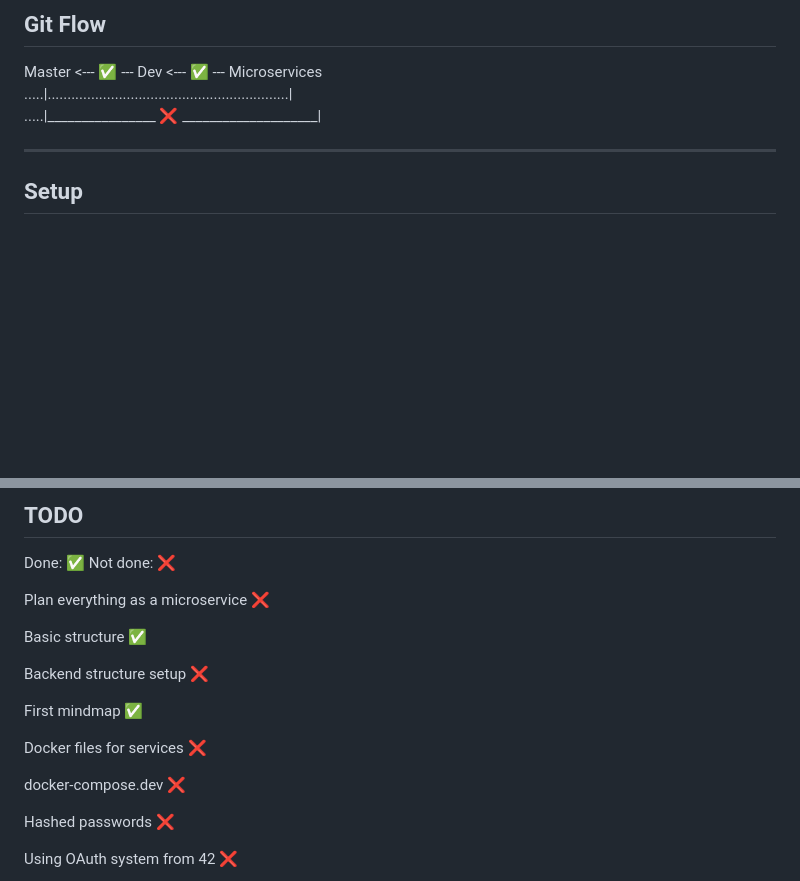
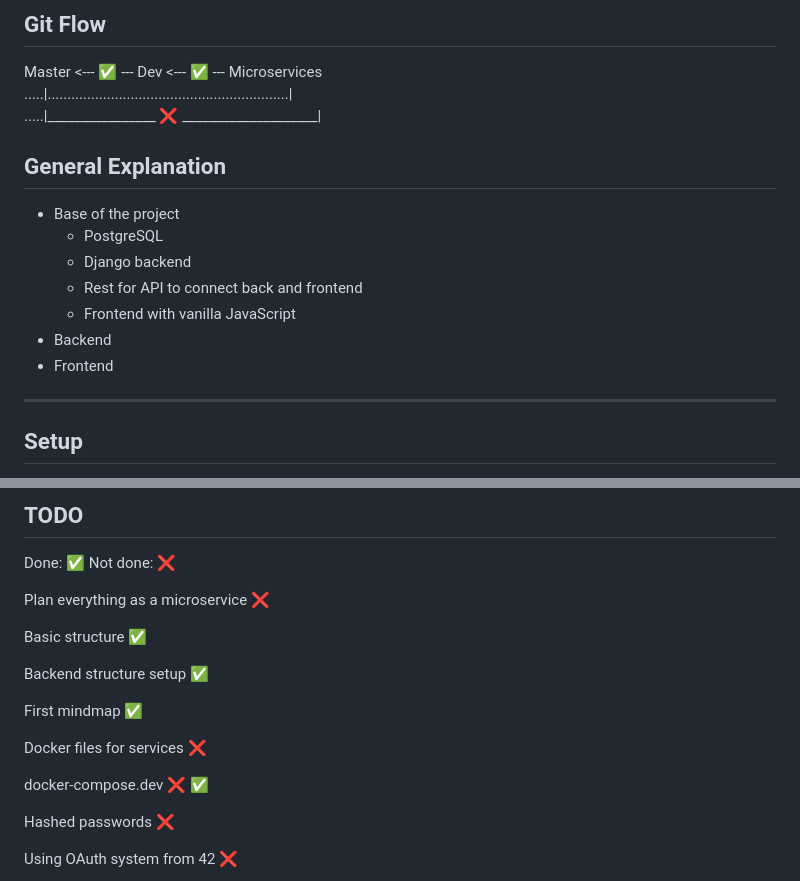
Before and after one commit to zstenger93/Transcendence, a Markdown page: README.md, 2 parts joined by grey strips. GitHub-like rendering; blank space fills up the shorter version.

Commit message:
readme general explanation

```diff
--- a/README.md
+++ b/README.md
@@ -43,6 +43,15 @@ Master <--- :white_check_mark: --- Dev <--- :white_check_mark: --- Microservices
 .....|.............................................................| <br/>
 .....|________________ :x: ____________________|
 
+## General Explanation
+
+- Base of the project
+	- PostgreSQL
+	- Django backend
+	- Rest for API to connect back and frontend
+	- Frontend with vanilla JavaScript
+- Backend
+- Frontend
 
 ---
 ## Setup
@@ -134,13 +143,13 @@ Plan everything as a microservice :x:
 
 Basic structure :white_check_mark:
 
-Backend structure setup :x:
+Backend structure setup :white_check_mark:
 
 First mindmap :white_check_mark:
 
 Docker files for services :x:
 
-docker-compose.dev :x:
+docker-compose.dev :x: :white_check_mark:
 
 Hashed passwords :x:
 
```
